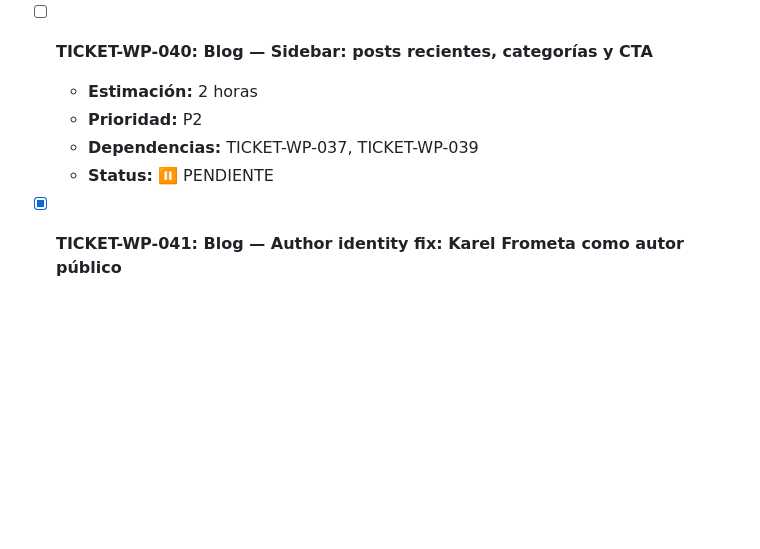
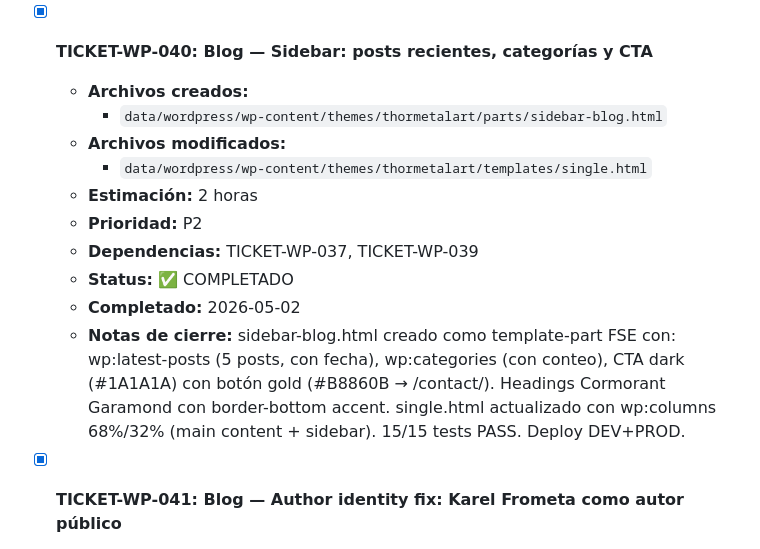
Before and after one commit to thormetalwork/thormetalart-dev, a Markdown page: BACKLOG.md, the part around the change. Drawn GitHub-style; blank space fills up the shorter version.

Commit message:
feat(TICKET-WP-040): blog sidebar — recent posts, categories, CTA (15/15 tests PASS)

```diff
--- a/BACKLOG.md
+++ b/BACKLOG.md
@@ -2780,11 +2780,17 @@
     - **Completado:** 2026-05-02
     - **Notas de cierre:** 12 posts semilla insertados directamente en DB vía MySQL. Autor Karel Frometa (ID=3) en todos. Categorías asignadas: fabrication(4), design-ideas(3), miami-projects(3), care-tips(1), metal-art(1). Contenido SEO >200 chars/post. Deploy DEV+PROD. 26/26 tests PASS.
 
-- [ ] **TICKET-WP-040: Blog — Sidebar: posts recientes, categorías y CTA**
+- [x] **TICKET-WP-040: Blog — Sidebar: posts recientes, categorías y CTA**
+    - **Archivos creados:**
+        - `data/wordpress/wp-content/themes/thormetalart/parts/sidebar-blog.html`
+    - **Archivos modificados:**
+        - `data/wordpress/wp-content/themes/thormetalart/templates/single.html`
     - **Estimación:** 2 horas
     - **Prioridad:** P2
     - **Dependencias:** TICKET-WP-037, TICKET-WP-039
-    - **Status:** ⏸️ PENDIENTE
+    - **Status:** ✅ COMPLETADO
+    - **Completado:** 2026-05-02
+    - **Notas de cierre:** sidebar-blog.html creado como template-part FSE con: wp:latest-posts (5 posts, con fecha), wp:categories (con conteo), CTA dark (#1A1A1A) con botón gold (#B8860B → /contact/). Headings Cormorant Garamond con border-bottom accent. single.html actualizado con wp:columns 68%/32% (main content + sidebar). 15/15 tests PASS. Deploy DEV+PROD.
 
 - [x] **TICKET-WP-041: Blog — Author identity fix: Karel Frometa como autor público**
     - **Cambios implementados (DEV + PROD):** Karel Frometa (ID=3) es el autor público. ppcapiro no accesible.
```
